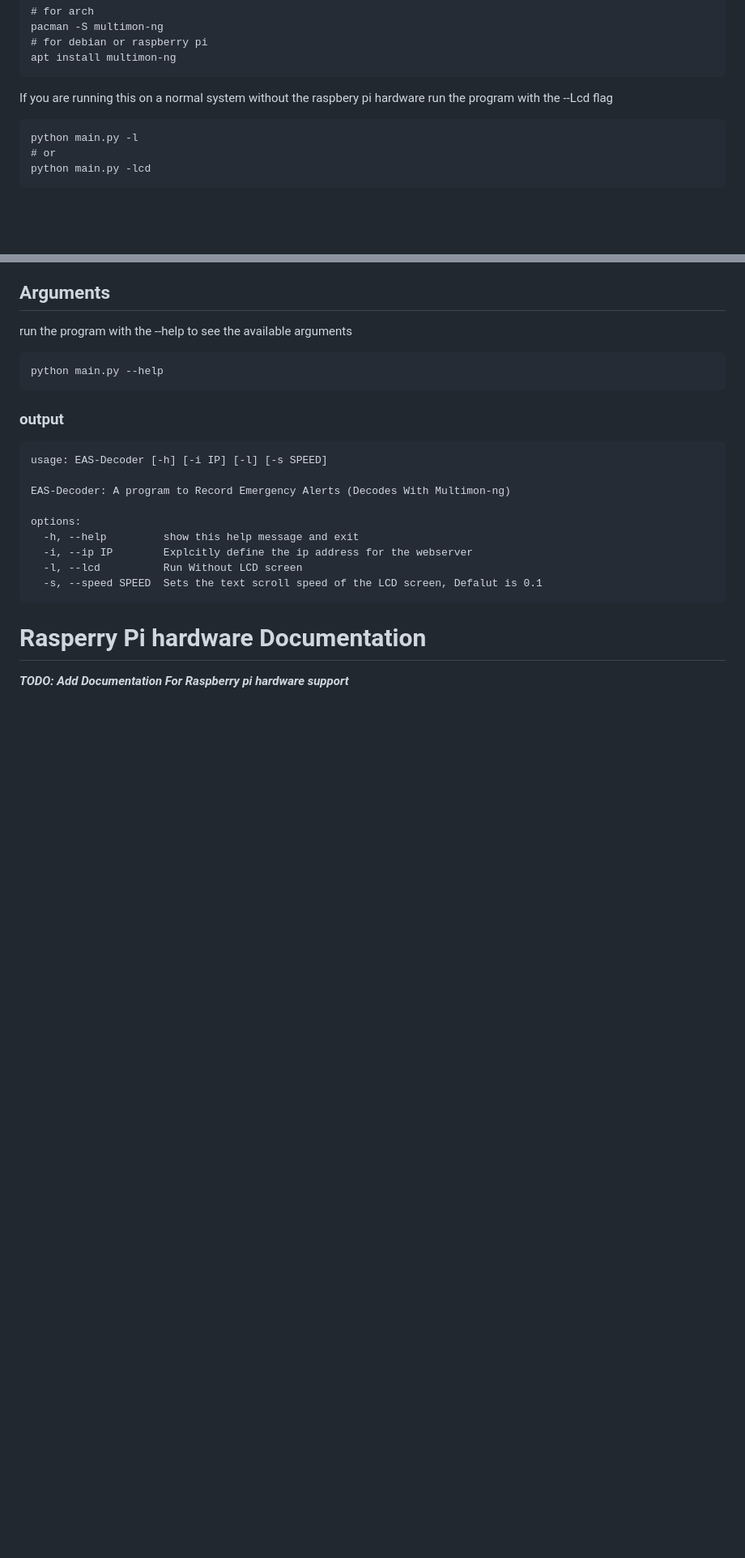
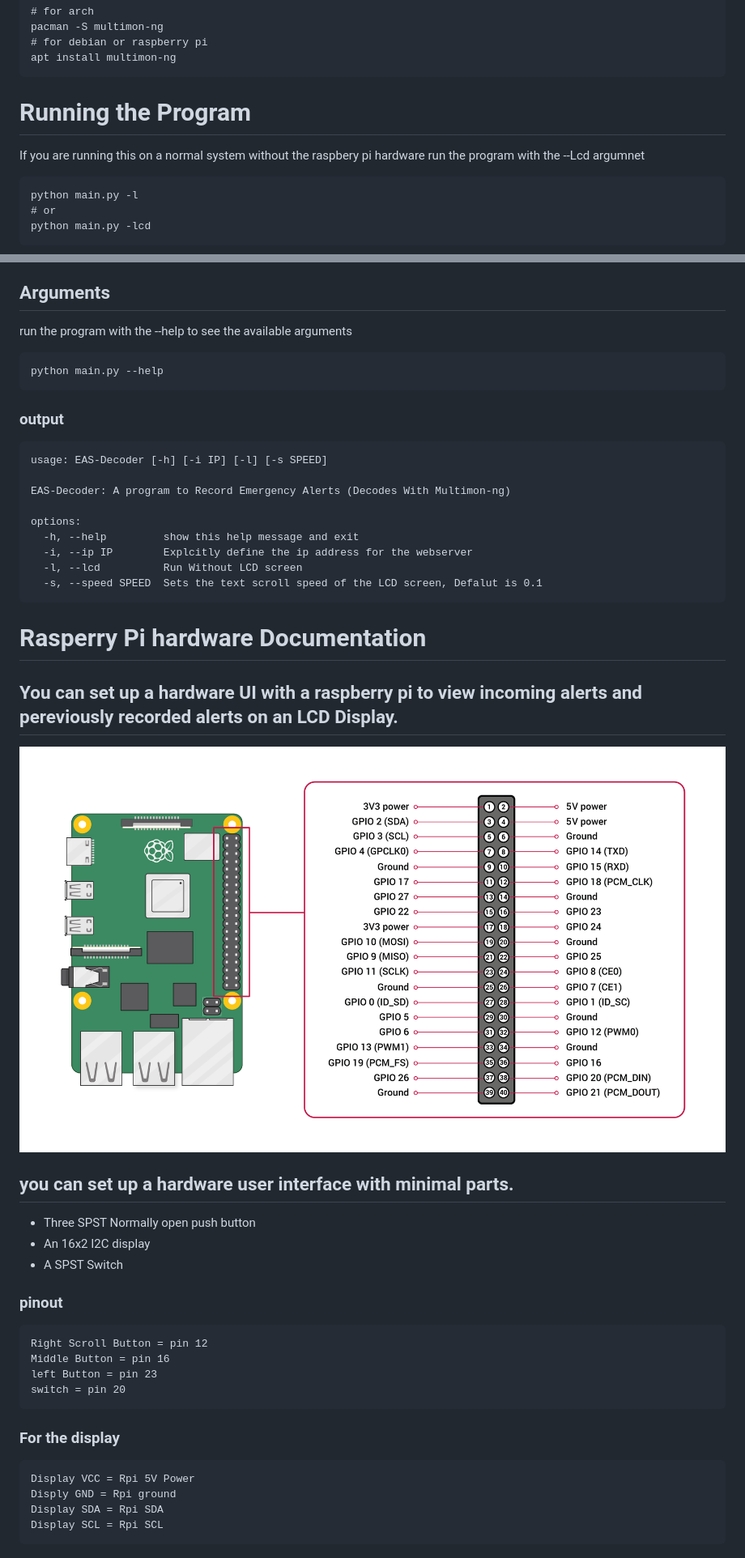
Before and after one commit to VariousTurtle/EAS-Decoder, a Markdown page: README.md, 2 parts joined by grey strips. Shown at 81% size. Drawn GitHub-style; blank space fills up the shorter version.

```diff
--- a/README.md
+++ b/README.md
@@ -68,8 +68,8 @@ Then, install multimon-ng, Multimon-ng does the raw decodeing of the SAME Header
     # for debian or raspberry pi
     apt install multimon-ng
 
-
-If you are running this on a normal system without the raspbery pi hardware run the program with the --Lcd flag
+# Running the Program
+If you are running this on a normal system without the raspbery pi hardware run the program with the --Lcd argumnet
 
     python main.py -l
     # or
@@ -96,4 +96,25 @@ run the program with the --help to see the available arguments
 
 
 # Rasperry Pi hardware Documentation
-***TODO: Add Documentation For Raspberry pi hardware support***
+## You can set up a hardware UI with a raspberry pi to view incoming alerts and pereviously recorded alerts on an LCD Display.
+
+![image](RPi_pins.png)
+
+## you can set up a hardware user interface with minimal parts.
+- Three SPST Normally open push button
+- An 16x2 I2C display
+- A SPST Switch
+
+### pinout
+
+    Right Scroll Button = pin 12
+    Middle Button = pin 16
+    left Button = pin 23
+    switch = pin 20
+
+### For the display
+
+    Display VCC = Rpi 5V Power
+    Disply GND = Rpi ground
+    Display SDA = Rpi SDA
+    Display SCL = Rpi SCL
```
